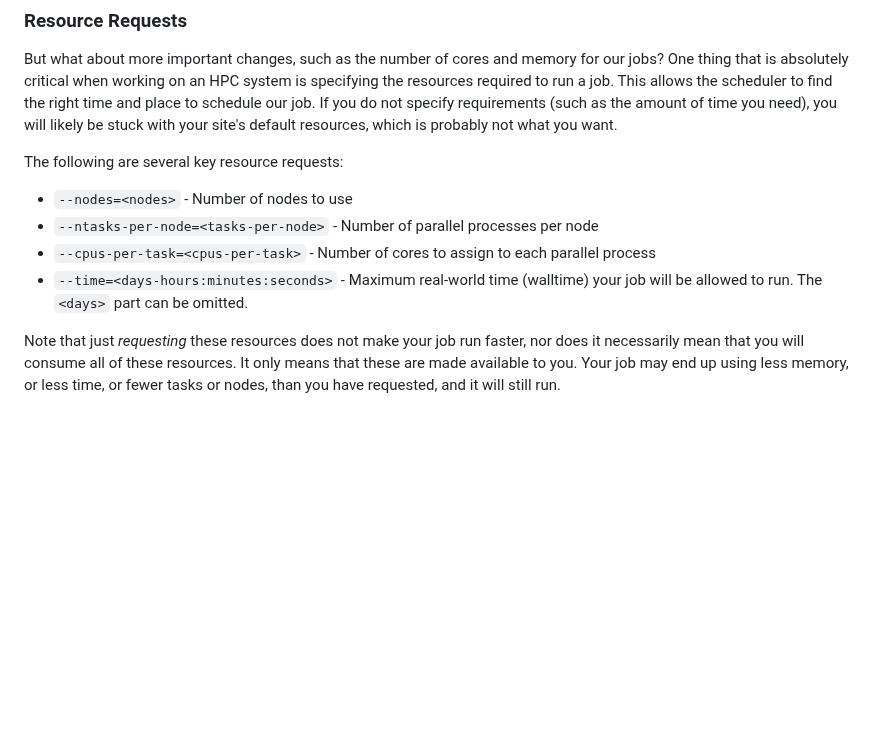
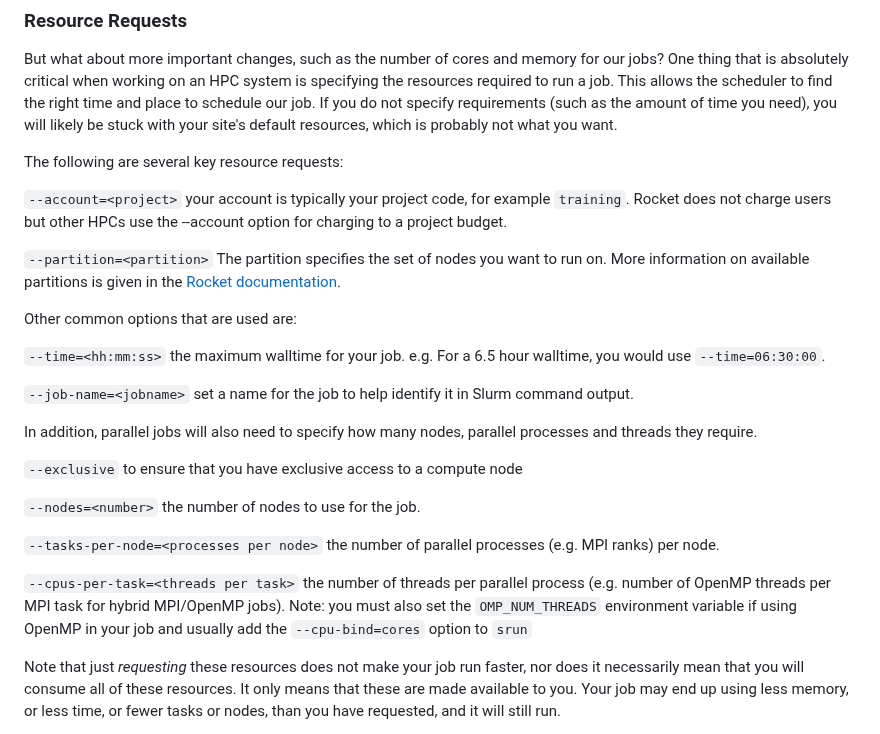
Before and after one commit to NclRSE-Training/hpc-intro-rocket, a Markdown page: episodes/30-scheduler.md, the part around the change. Rendered like a GitHub page; blank space fills up the shorter version.

Commit message:
fixed Scheduler- Resource Requests section

```diff
--- a/episodes/30-scheduler.md
+++ b/episodes/30-scheduler.md
@@ -198,11 +198,27 @@ stuck with your site's default resources, which is probably not what you want.
 
 The following are several key resource requests:
 
-* `--nodes=<nodes>` - Number of nodes to use
-* `--ntasks-per-node=<tasks-per-node>` - Number of parallel processes per node
-* `--cpus-per-task=<cpus-per-task>` - Number of cores to assign to each parallel process
-* `--time=<days-hours:minutes:seconds>` - Maximum real-world time (walltime)
-your job will be allowed to run. The `<days>` part can be omitted.
+`--account=<project>` your account is typically your project code, for example `training`. Rocket does not charge users but other HPCs use the --account option for charging to a project budget.
+
+`--partition=<partition>` The partition specifies the set of nodes you want to run on. More information on available partitions is given in the [Rocket documentation](http://www.ncl.ac.uk/itservice/research/hpc).
+
+Other common options that are used are:
+
+`--time=<hh:mm:ss>` the maximum walltime for your job. e.g. For a 6.5 hour walltime, you would use `--time=06:30:00`.
+
+`--job-name=<jobname>` set a name for the job to help identify it in Slurm command output.
+
+In addition, parallel jobs will also need to specify how many nodes, parallel processes and threads they require.
+
+`--exclusive` to ensure that you have exclusive access to a compute node
+
+`--nodes=<number>` the number of nodes to use for the job.
+
+`--tasks-per-node=<processes per node>` the number of parallel processes (e.g. MPI ranks) per node.
+
+`--cpus-per-task=<threads per task>` the number of threads per parallel process (e.g. number of OpenMP threads per MPI task for hybrid MPI/OpenMP jobs). Note: you must also set the `OMP_NUM_THREADS` environment variable if using OpenMP in your job and usually add the `--cpu-bind=cores` option to `srun`
+
+
 
 Note that just *requesting* these resources does not make your job run faster,
 nor does it necessarily mean that you will consume all of these resources. It
```
